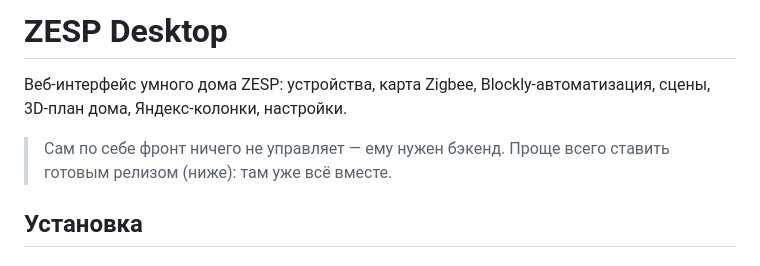
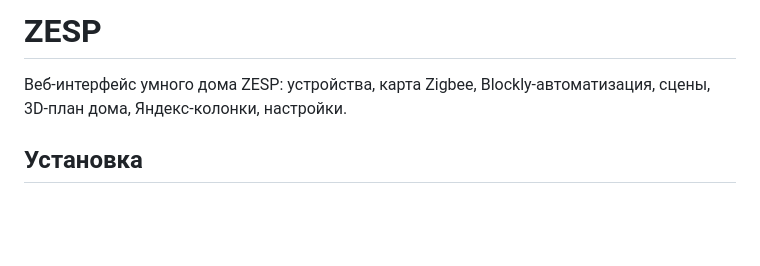
Before and after one commit to DJONvl/ZESP_desktop, a Markdown page: README.md, the part around the change. GitHub-like rendering; blank space fills up the shorter version.

Commit message:
README title and intro cleanup

```diff
--- a/README.md
+++ b/README.md
@@ -1,8 +1,6 @@
-# ZESP Desktop
+# ZESP
 
 Веб-интерфейс умного дома ZESP: устройства, карта Zigbee, Blockly-автоматизация, сцены, 3D-план дома, Яндекс-колонки, настройки.
-
-> Сам по себе фронт ничего не управляет — ему нужен бэкенд. Проще всего ставить готовым релизом (ниже): там уже всё вместе.
 
 ## Установка
 
```
